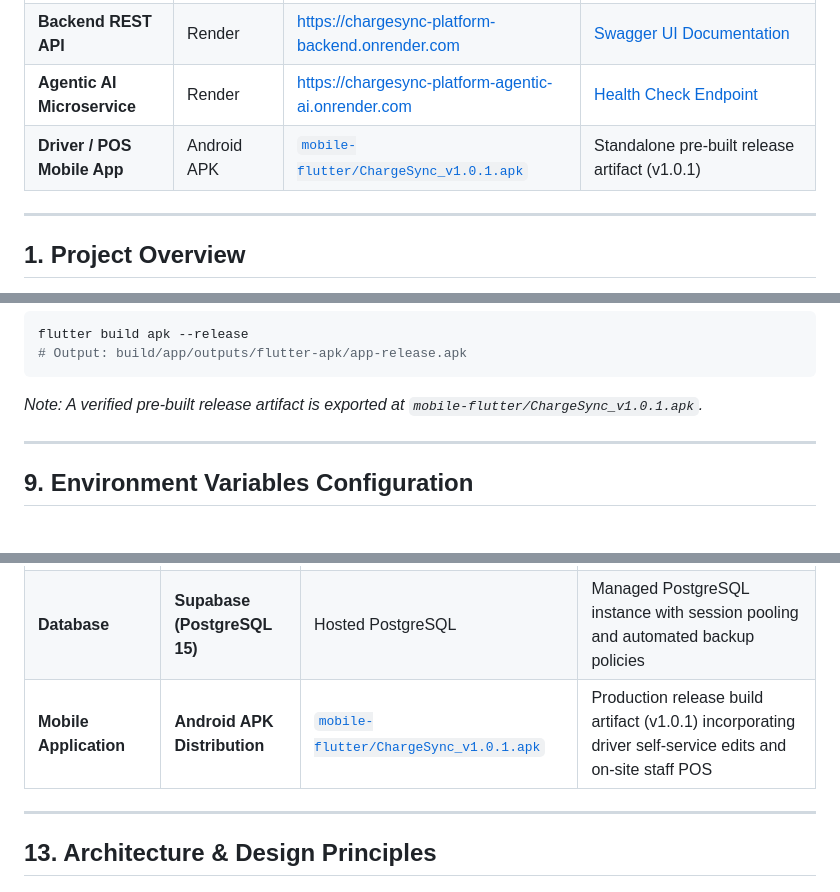
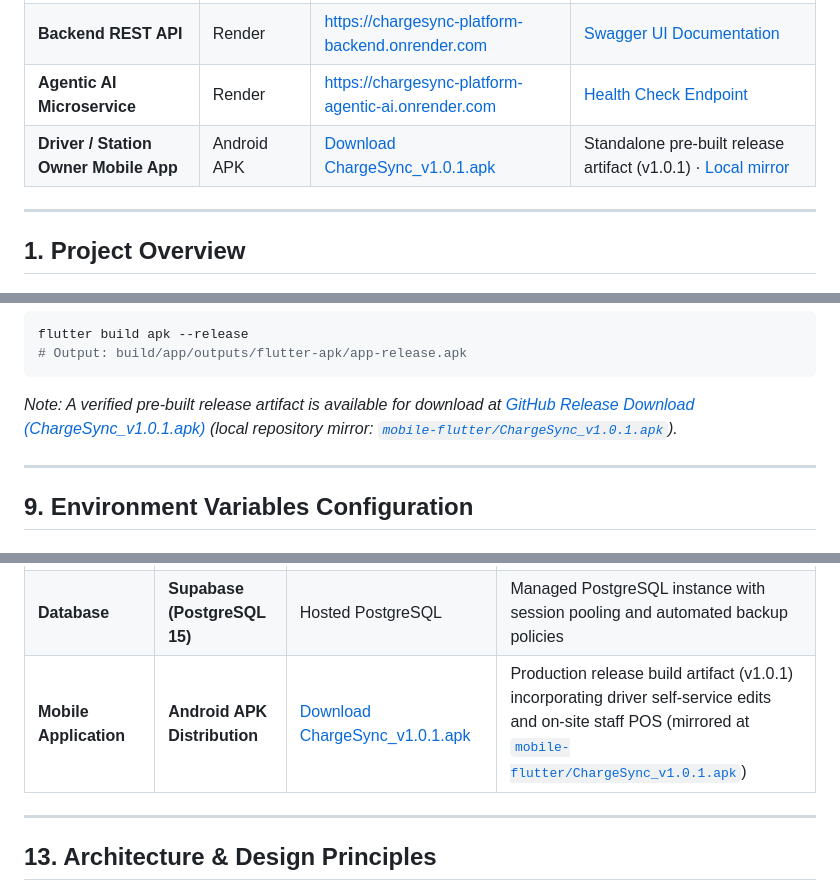
Before and after one commit to Naviya2/ChargeSync-Platform, a Markdown page: README.md, 3 parts joined by grey strips. GitHub-like rendering.

Commit message:
docs: update mobile app download links and architecture diagram syntax in README

````diff
--- a/README.md
+++ b/README.md
@@ -21,7 +21,7 @@
 | **Frontend Web Portal** | Vercel | [https://chargesync-platform.vercel.app/](https://chargesync-platform.vercel.app/) | Production React 18 Admin, Station Owner & Support Dashboard |
 | **Backend REST API** | Render | [https://chargesync-platform-backend.onrender.com](https://chargesync-platform-backend.onrender.com) | [Swagger UI Documentation](https://chargesync-platform-backend.onrender.com/swagger) |
 | **Agentic AI Microservice** | Render | [https://chargesync-platform-agentic-ai.onrender.com](https://chargesync-platform-agentic-ai.onrender.com) | [Health Check Endpoint](https://chargesync-platform-agentic-ai.onrender.com/health) |
-| **Driver / POS Mobile App** | Android APK | [`mobile-flutter/ChargeSync_v1.0.1.apk`](mobile-flutter/ChargeSync_v1.0.1.apk) | Standalone pre-built release artifact (v1.0.1) |
+| **Driver / Station Owner Mobile App** | Android APK | [Download ChargeSync_v1.0.1.apk](https://github.com/Naviya2/ChargeSync-Platform/releases/download/v1.0.1/ChargeSync_v1.0.1.apk) | Standalone pre-built release artifact (v1.0.1) · [Local mirror](mobile-flutter/ChargeSync_v1.0.1.apk) |
 
 ---
 
@@ -286,7 +286,7 @@ To generate the release APK directly:
 flutter build apk --release
 # Output: build/app/outputs/flutter-apk/app-release.apk
 ```
-*Note: A verified pre-built release artifact is exported at `mobile-flutter/ChargeSync_v1.0.1.apk`.*
+*Note: A verified pre-built release artifact is available for download at [GitHub Release Download (ChargeSync_v1.0.1.apk)](https://github.com/Naviya2/ChargeSync-Platform/releases/download/v1.0.1/ChargeSync_v1.0.1.apk) (local repository mirror: [`mobile-flutter/ChargeSync_v1.0.1.apk`](mobile-flutter/ChargeSync_v1.0.1.apk)).*
 
 ---
 
@@ -646,7 +646,7 @@ The ChargeSync platform is fully containerized and continuously deployed across
 | **Backend REST API** | **Render** | [https://chargesync-platform-backend.onrender.com](https://chargesync-platform-backend.onrender.com) | Managed Web Service hosting ASP.NET Core 8 Web API. Interactive OpenAPI documentation is accessible at [`/swagger`](https://chargesync-platform-backend.onrender.com/swagger) |
 | **Agentic AI Microservice** | **Render** | [https://chargesync-platform-agentic-ai.onrender.com](https://chargesync-platform-agentic-ai.onrender.com) | Python FastAPI service hosting LangGraph agent graph coordinator. Liveness verification available at [`/health`](https://chargesync-platform-agentic-ai.onrender.com/health) |
 | **Database** | **Supabase (PostgreSQL 15)** | Hosted PostgreSQL | Managed PostgreSQL instance with session pooling and automated backup policies |
-| **Mobile Application** | **Android APK Distribution** | [`mobile-flutter/ChargeSync_v1.0.1.apk`](mobile-flutter/ChargeSync_v1.0.1.apk) | Production release build artifact (v1.0.1) incorporating driver self-service edits and on-site staff POS |
+| **Mobile Application** | **Android APK Distribution** | [Download ChargeSync_v1.0.1.apk](https://github.com/Naviya2/ChargeSync-Platform/releases/download/v1.0.1/ChargeSync_v1.0.1.apk) | Production release build artifact (v1.0.1) incorporating driver self-service edits and on-site staff POS (mirrored at [`mobile-flutter/ChargeSync_v1.0.1.apk`](mobile-flutter/ChargeSync_v1.0.1.apk)) |
 
 ---
 
````
Also changed, not shown: other parts of README.md (+12 -12 lines).
